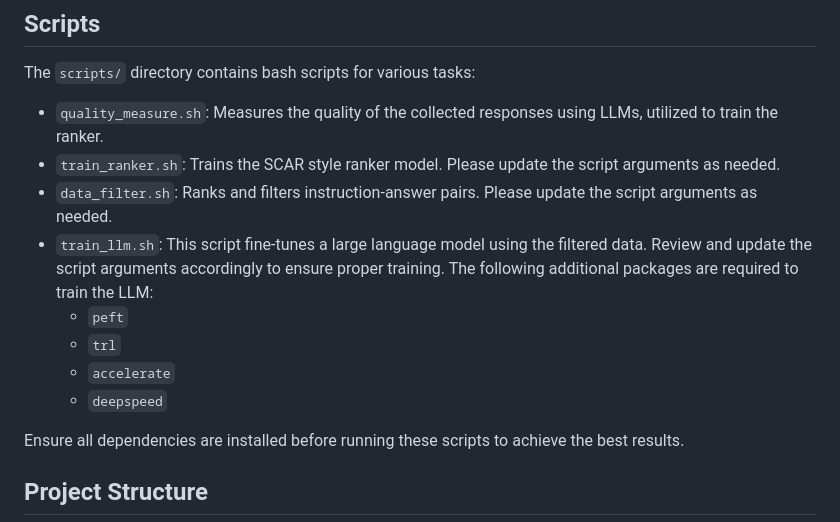
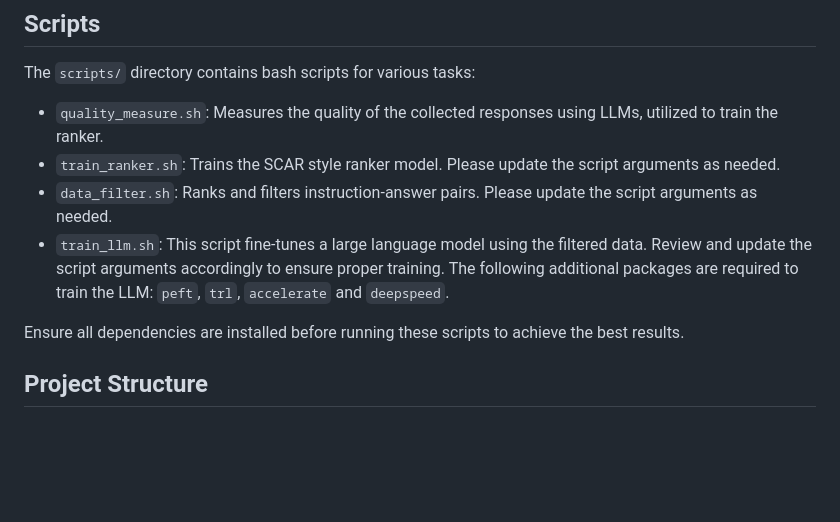
Before and after one commit to zhuang-li/SCAR, a Markdown page: README.md, the part around the change. Drawn GitHub-style; blank space fills up the shorter version.

Commit message:
update packages

```diff
--- a/README.md
+++ b/README.md
@@ -155,11 +155,8 @@ The `scripts/` directory contains bash scripts for various tasks:
 - `quality_measure.sh`: Measures the quality of the collected responses using LLMs, utilized to train the ranker.
 - `train_ranker.sh`: Trains the SCAR style ranker model. Please update the script arguments as needed.
 - `data_filter.sh`: Ranks and filters instruction-answer pairs. Please update the script arguments as needed.
-- `train_llm.sh`: This script fine-tunes a large language model using the filtered data. Review and update the script arguments accordingly to ensure proper training. The following additional packages are required to train the LLM:
-  - `peft`
-  - `trl`
-  - `accelerate`
-  - `deepspeed`
+- `train_llm.sh`: This script fine-tunes a large language model using the filtered data. Review and update the script arguments accordingly to ensure proper training.
+The following additional packages are required to train the LLM: `peft`, `trl`, `accelerate` and `deepspeed`.
 
 Ensure all dependencies are installed before running these scripts to achieve the best results.
 
```
